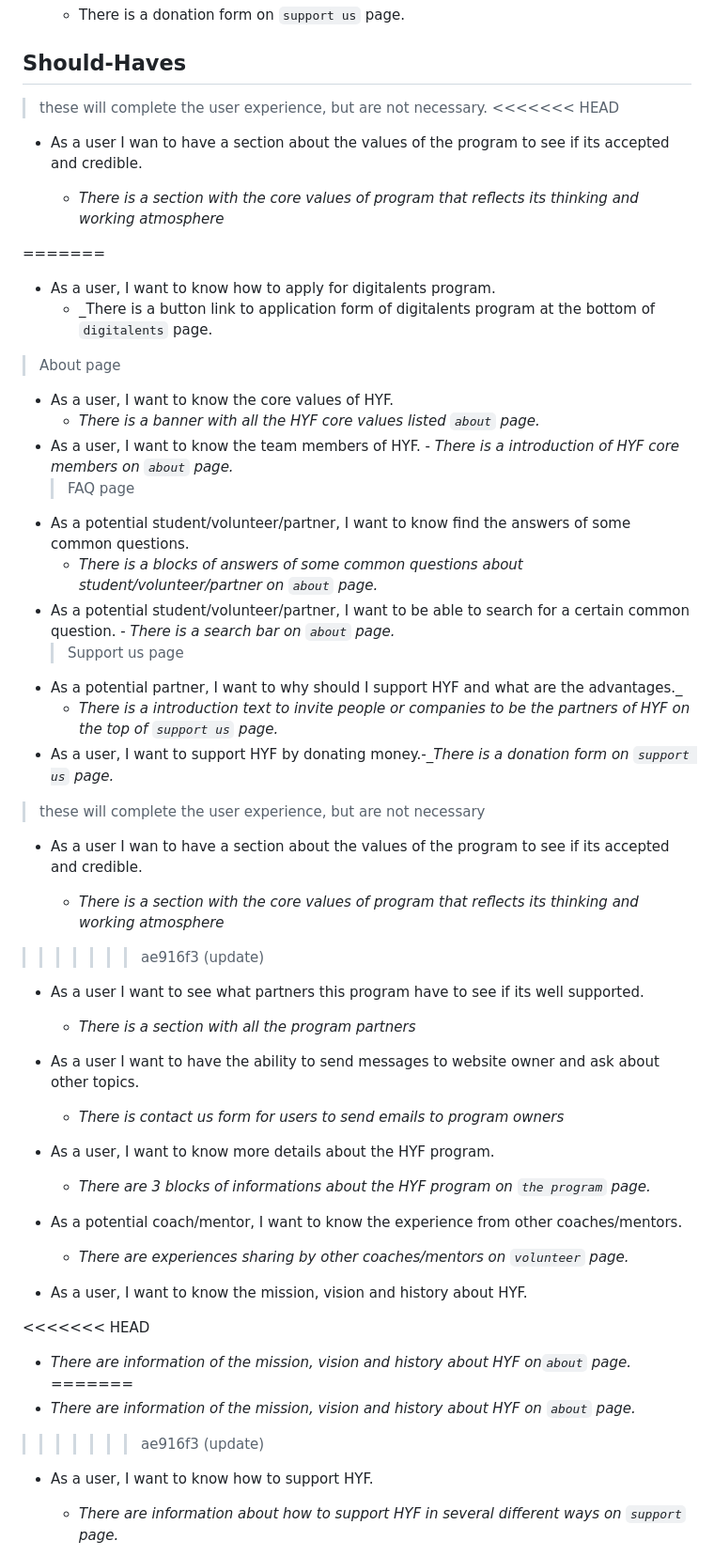
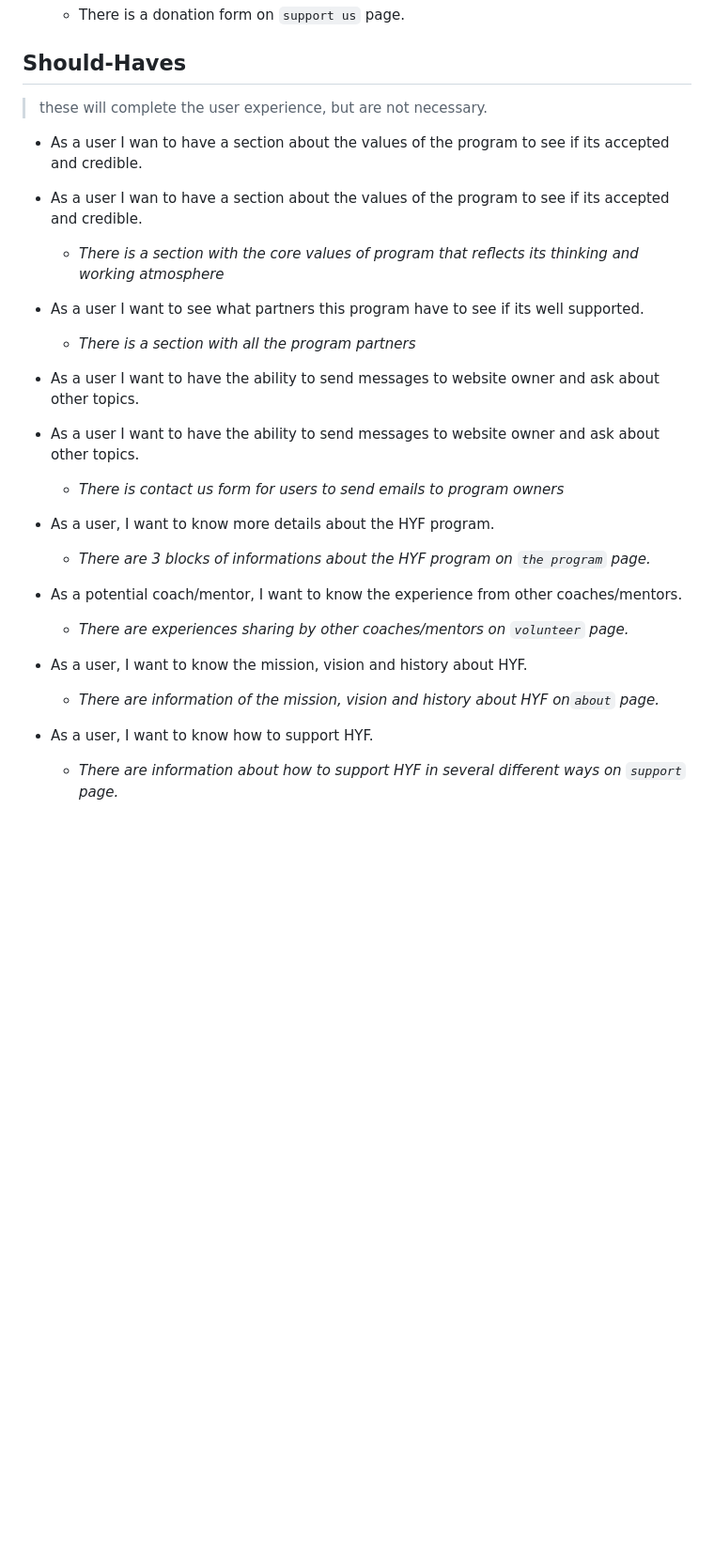
Before and after one commit to HYF-Class21/agile-development-group1-hyf-redesign, a Markdown page: planning/backlog.md, the part around one of its changes. Shown at 94% size. Drawn GitHub-style; blank space fills up the shorter version.

Commit message:
udpate backlog

```diff
--- a/planning/backlog.md
+++ b/planning/backlog.md
@@ -128,55 +120,22 @@ create your own!
 ## [](https://github.com/HYF-Class21/agile-development-group1-hyf-redesign/blob/main/planning/backlog.md#should-haves)Should-Haves
 
 > these will complete the user experience, but are not necessary.
-<<<<<<< HEAD
 
+- As a user I wan to have a section about the values of the program to see if
+  its accepted and credible.
 - As a user I wan to have a section about the values of the program to see if
   its accepted and credible.
 
   - _There is a section with the core values of program that reflects its
     thinking and working atmosphere_
 
-=======
-
-- As a user, I want to know how to apply for digitalents program.
-  - \_There is a button link to application form of digitalents program at the
-    bottom of `digitalents` page.
-
-> About page
-
-- As a user, I want to know the core values of HYF.
-  - _There is a banner with all the HYF core values listed `about` page._
-- As a user, I want to know the team members of HYF. - _There is a introduction
-  of HYF core members on `about` page._
-  > FAQ page
-- As a potential student/volunteer/partner, I want to know find the answers of
-  some common questions.
-  - _There is a blocks of answers of some common questions about
-    student/volunteer/partner on `about` page._
-- As a potential student/volunteer/partner, I want to be able to search for a
-  certain common question. - _There is a search bar on `about` page._
-  > Support us page
-- As a potential partner, I want to why should I support HYF and what are the
-  advantages.\_
-  - _There is a introduction text to invite people or companies to be the
-    partners of HYF on the top of `support us` page._
-- As a user, I want to support HYF by donating money._-\_There is a donation
-  form on `support us` page._
-
-> these will complete the user experience, but are not necessary
-
-- As a user I wan to have a section about the values of the program to see if
-  its accepted and credible.
-
-  - _There is a section with the core values of program that reflects its
-    thinking and working atmosphere_
-
->>>>>>> ae916f3 (update)
 - As a user I want to see what partners this program have to see if its well
   supported.
 
   - _There is a section with all the program partners_
 
+- As a user I want to have the ability to send messages to website owner and ask
+  about other topics.
 - As a user I want to have the ability to send messages to website owner and ask
   about other topics.
 
@@ -195,13 +154,8 @@ create your own!
 
 - As a user, I want to know the mission, vision and history about HYF.
 
-<<<<<<< HEAD
   - _There are information of the mission, vision and history about HYF
     on`about` page._
-=======
-  - _There are information of the mission, vision and history about HYF on
-    `about` page._
->>>>>>> ae916f3 (update)
 
 - As a user, I want to know how to support HYF.
 
```
Also changed, not shown: other parts of planning/backlog.md (+36 -38 lines).
